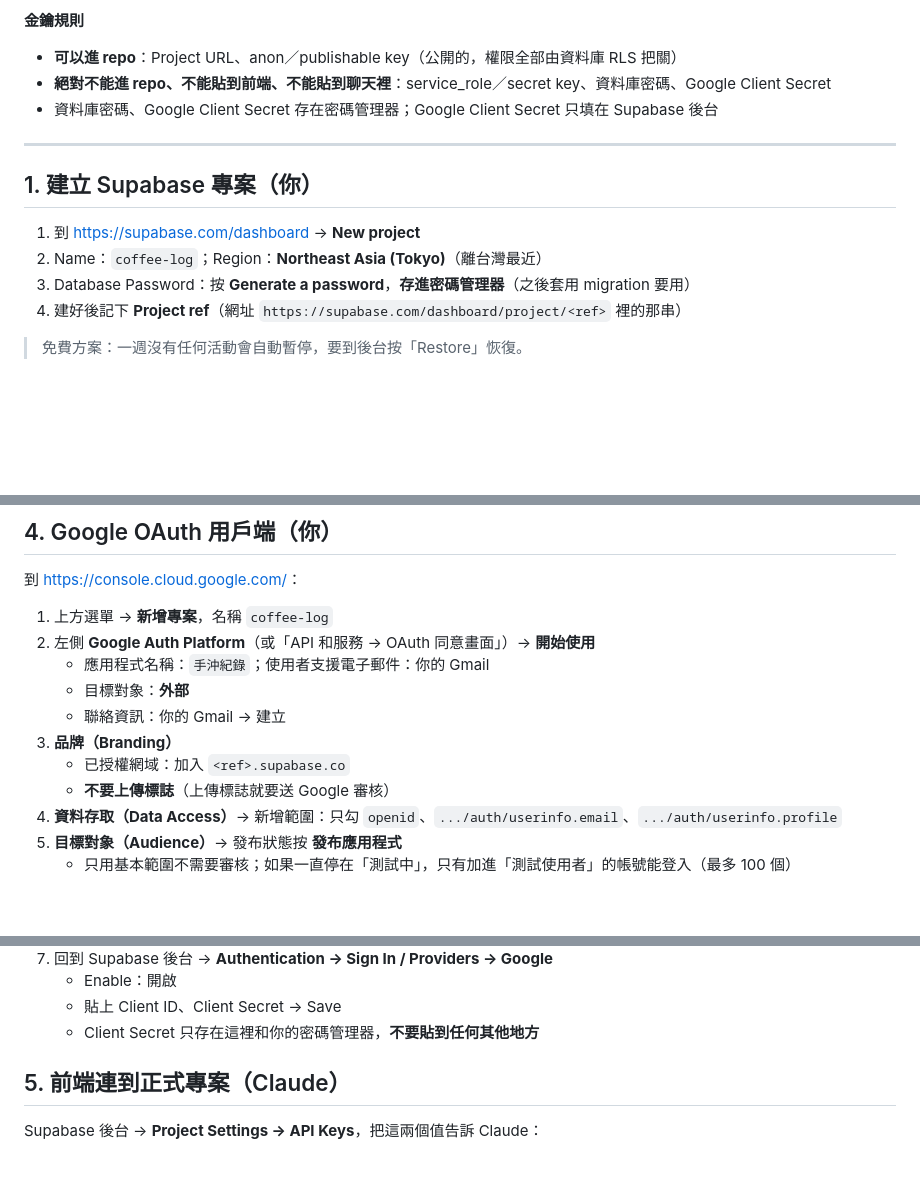
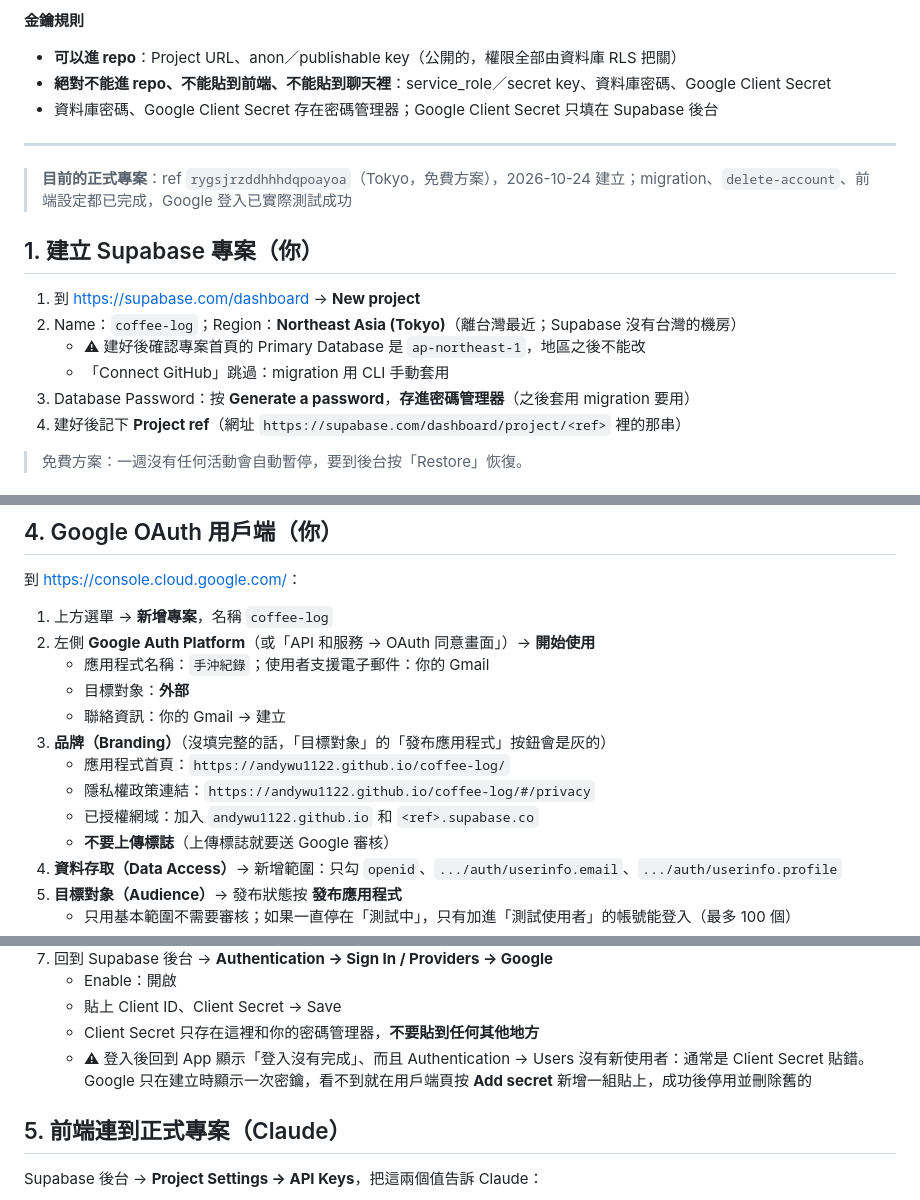
Before and after one commit to AndyWu1122/coffee-log, a Markdown page: docs/supabase-setup.md, 3 parts joined by grey strips. Rendered like a GitHub page; blank space fills up the shorter version.

Commit message:
supabase-setup：記下正式專案、品牌頁欄位、Client Secret 貼錯的症狀
Co-Authored-By: Claude Opus 5.5 <noreply@anthropic.com>

```diff
--- a/docs/supabase-setup.md
+++ b/docs/supabase-setup.md
@@ -9,10 +9,14 @@
 
 ---
 
+> **目前的正式專案**：ref `rygsjrzddhhhdqpoayoa`（Tokyo，免費方案），2026-10-24 建立；migration、`delete-account`、前端設定都已完成，Google 登入已實際測試成功
+
 ## 1. 建立 Supabase 專案（你）
 
 1. 到 <https://supabase.com/dashboard> → **New project**
-2. Name：`coffee-log`；Region：**Northeast Asia (Tokyo)**（離台灣最近）
+2. Name：`coffee-log`；Region：**Northeast Asia (Tokyo)**（離台灣最近；Supabase 沒有台灣的機房）
+   - ⚠ 建好後確認專案首頁的 Primary Database 是 `ap-northeast-1`，地區之後不能改
+   - 「Connect GitHub」跳過：migration 用 CLI 手動套用
 3. Database Password：按 **Generate a password**，**存進密碼管理器**（之後套用 migration 要用）
 4. 建好後記下 **Project ref**（網址 `https://supabase.com/dashboard/project/<ref>` 裡的那串）
 
@@ -50,8 +54,10 @@ Supabase 後台 → **Authentication**：
    - 應用程式名稱：`手沖紀錄`；使用者支援電子郵件：你的 Gmail
    - 目標對象：**外部**
    - 聯絡資訊：你的 Gmail → 建立
-3. **品牌（Branding）**
-   - 已授權網域：加入 `<ref>.supabase.co`
+3. **品牌（Branding）**（沒填完整的話，「目標對象」的「發布應用程式」按鈕會是灰的）
+   - 應用程式首頁：`https://andywu1122.github.io/coffee-log/`
+   - 隱私權政策連結：`https://andywu1122.github.io/coffee-log/#/privacy`
+   - 已授權網域：加入 `andywu1122.github.io` 和 `<ref>.supabase.co`
    - **不要上傳標誌**（上傳標誌就要送 Google 審核）
 4. **資料存取（Data Access）**→ 新增範圍：只勾 `openid`、`.../auth/userinfo.email`、`.../auth/userinfo.profile`
 5. **目標對象（Audience）**→ 發布狀態按 **發布應用程式**
@@ -66,6 +72,8 @@ Supabase 後台 → **Authentication**：
    - Enable：開啟
    - 貼上 Client ID、Client Secret → Save
    - Client Secret 只存在這裡和你的密碼管理器，**不要貼到任何其他地方**
+   - ⚠ 登入後回到 App 顯示「登入沒有完成」、而且 Authentication → Users 沒有新使用者：通常是 Client Secret 貼錯。
+     Google 只在建立時顯示一次密鑰，看不到就在用戶端頁按 **Add secret** 新增一組貼上，成功後停用並刪除舊的
 
 ## 5. 前端連到正式專案（Claude）
 
```
